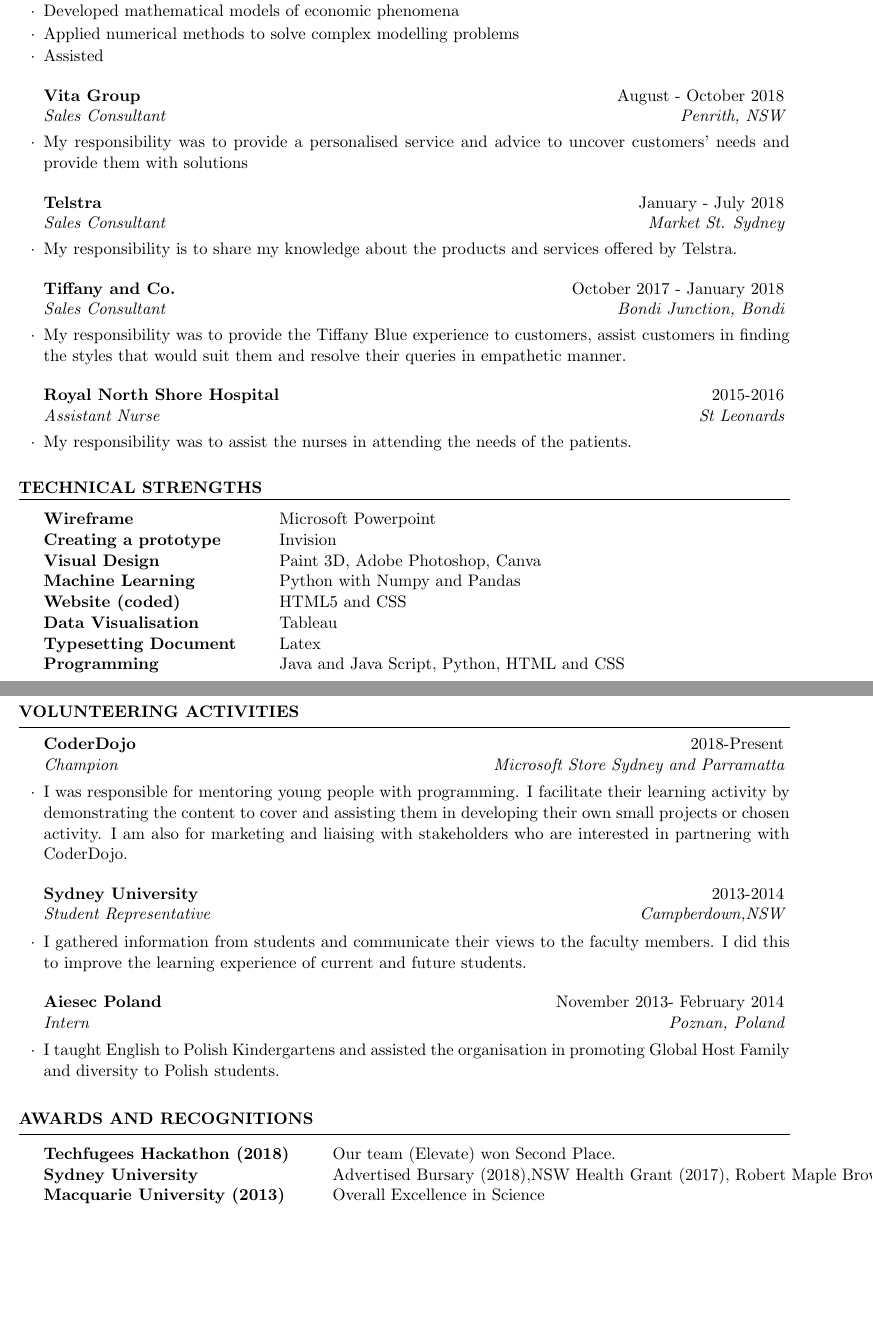
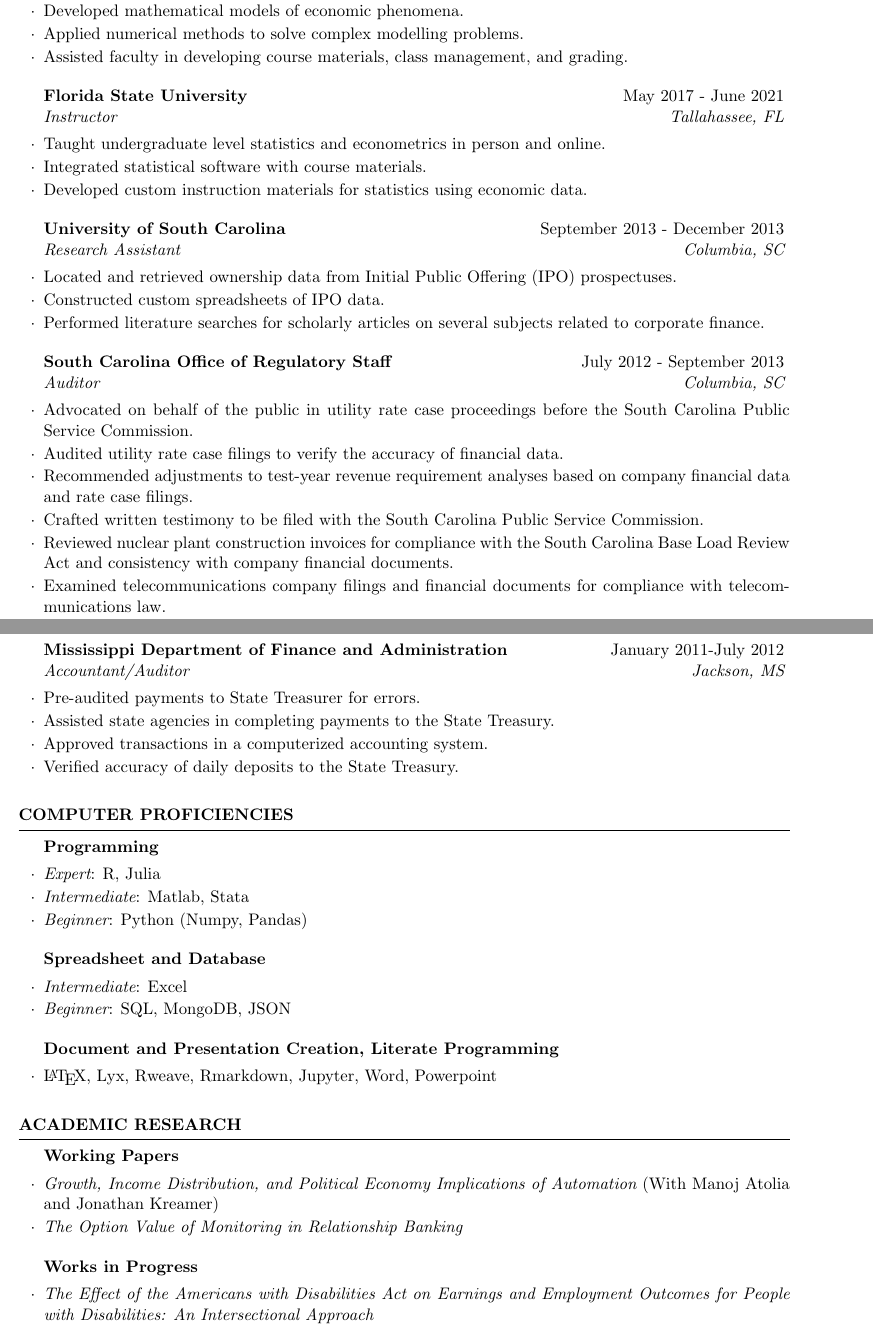
Before and after one commit to morganbholland/CurriculumVitae, a LaTeX CV (cv_4.tex): two parts of pages 1 and 2 of 2, joined at a grey line, cut so that both start at the same text, the shorter picture padded with empty space. Compiled offline with pdfLaTeX.

Commit message:
Ready for Review

```diff
--- a/cv_4.tex
+++ b/cv_4.tex
@@ -25,7 +25,7 @@
 \usepackage[left=0.75in,top=0.6in,right=0.75in,bottom=0.6in]{geometry} % Document margins
 
 \name{Morgan Holland} % Your name
-\address{601-214-9193 \\ morganbholland@gmail.com \\ 2750 Old Saint Augustine Rd. D33 Tallahassee, FL 32301} % Your phone number and email
+\address{601-572-7025 \\ morganbholland@gmail.com \\ 2750 Old Saint Augustine Rd. D33 Tallahassee, FL 32301} % Your phone number and email
 
 \begin{document}
 
@@ -53,35 +53,48 @@
 \begin{rSection}{Work Experience}
 
 \begin{rSubsection}{Florida State University}{August 2015 - December 2020}{Research/Teaching Assistant}{Tallahassee, FL}
-\item Proposed and developed economic research projects
-\item Compiled and analyzed data from various sources to generate and investigate research hypotheses
-\item Developed mathematical models of economic phenomena
-\item Applied numerical methods to solve complex modelling problems
-\item Assisted
+\item Proposed and developed economic research projects both individually and in collaboration with faculty.
+\item Compiled and analyzed data from various sources to generate and investigate research hypotheses.
+\item Developed mathematical models of economic phenomena.
+\item Applied numerical methods to solve complex modelling problems.
+\item Assisted faculty in developing course materials, class management, and grading.
 
 \end{rSubsection}
 
 %------------------------------------------------
 
-\begin{rSubsection}{Vita Group}{August - October 2018}{Sales Consultant}{Penrith, NSW}
-\item My responsibility was to provide a personalised service and advice to uncover customers' needs and provide them with solutions
+\begin{rSubsection}{Florida State University}{May 2017 - June 2021}{Instructor}{Tallahassee, FL}
+\item Taught undergraduate level statistics and econometrics in person and online.
+\item Integrated statistical software with course materials.
+\item Developed custom instruction materials for statistics using economic data.
 \end{rSubsection}
 
 %------------------------------------------------
 
-\begin{rSubsection}{Telstra}{January - July 2018}{Sales Consultant}{Market St. Sydney}
-\item My responsibility is to share my knowledge about the products and services  offered by Telstra.
+\begin{rSubsection}{University of South Carolina}{September 2013 - December 2013}{Research Assistant}{Columbia, SC}
+\item Located and retrieved ownership data from Initial Public Offering (IPO) prospectuses.
+\item Constructed custom spreadsheets of IPO data.
+\item Performed literature searches for scholarly articles on several subjects related to corporate finance.
 \end{rSubsection}
 %------------------------------------------------
 
-\begin{rSubsection}{Tiffany and Co.}{October 2017 - January 2018}{Sales Consultant}{Bondi Junction, Bondi}
-\item My responsibility was to provide the Tiffany Blue experience to customers, assist customers in finding the styles that would suit them and resolve their queries in empathetic manner.
+\begin{rSubsection}{South Carolina Office of Regulatory Staff}{July 2012 - September 2013}{Auditor}{Columbia, SC}
+\item Advocated on behalf of the public in utility rate case proceedings before the South Carolina Public Service Commission.
+\item Audited utility rate case filings to verify the accuracy of financial data.
+\item Recommended adjustments to test-year revenue requirement analyses based on company financial data and rate case filings.
+\item Crafted written testimony to be filed with the South Carolina Public Service Commission.
+\item Reviewed nuclear plant construction invoices for compliance with the South Carolina Base Load Review Act and consistency with company financial documents.
+\item Examined telecommunications company filings and financial documents for compliance with telecommunications law.
 
 \end{rSubsection}
 %------------------------------------------------
 
-\begin{rSubsection}{Royal North Shore Hospital}{2015-2016}{Assistant Nurse}{St Leonards}
-\item My responsibility was to assist the nurses in attending the needs of the patients.
+\begin{rSubsection}{Mississippi Department of Finance and Administration}{January 2011-July 2012}{Accountant/Auditor}{Jackson, MS}
+\item Pre-audited payments to State Treasurer for errors.
+\item Assisted state agencies in completing payments to the State Treasury.
+\item Approved transactions in a computerized accounting system.
+\item Verified accuracy of daily deposits to the State Treasury.
+
 
 \end{rSubsection}
 \end{rSection}
@@ -90,19 +103,22 @@
 %	TECHNICAL STRENGTHS SECTION
 %----------------------------------------------------------------------------------------
 
-\begin{rSection}{Technical Strengths}
+\begin{rSection}{Computer Proficiencies}
 
-\begin{tabular}{ @{} >{\bfseries}l @{\hspace{6ex}} l }
-Wireframe & Microsoft Powerpoint \\
-Creating a prototype & Invision\\
-Visual Design & Paint 3D, Adobe Photoshop, Canva \\
-Machine Learning &  Python with Numpy and Pandas \\
-Website (coded) &  HTML5 and CSS \\
-Data Visualisation & Tableau\\
-Typesetting Document & Latex\\
-Programming & Java and Java Script, Python, HTML and CSS\\
+\begin{rSubsection}{Programming}{}{}{}
+    \item {\em Expert}: R, Julia
+    \item {\em Intermediate}: Matlab, Stata
+    \item {\em Beginner}: Python (Numpy, Pandas)
+\end{rSubsection}
 
-\end{tabular}
+\begin{rSubsection}{Spreadsheet and Database}{}{}{}
+    \item {\em Intermediate}: Excel
+    \item {\em Beginner}: SQL, MongoDB, JSON
+\end{rSubsection}
+
+\begin{rSubsection}{Document and Presentation Creation, Literate Programming}{}{}{}
+    \item \LaTeX, Lyx, Rweave, Rmarkdown, Jupyter, Word, Powerpoint
+\end{rSubsection}
 
 \end{rSection}
 
@@ -111,41 +127,23 @@
 %	EXAMPLE SECTION
 %----------------------------------------------------------------------------------------
 
-%	Volunteering Activities and Projects
+%	Academic Research
 %----------------------------------------------------------------------------------------
-\begin{rSection}{Volunteering Activities}
+\begin{rSection}{Academic Research}
 
-\begin{rSubsection}{CoderDojo}{2018-Present}{Champion}{Microsoft Store Sydney and Parramatta}
-\item I was responsible for mentoring young people with programming. I facilitate their learning activity by demonstrating the content to cover and assisting them in developing their own small projects or chosen activity. I am also for marketing and liaising with stakeholders who are interested in partnering with CoderDojo.
+\begin{rSubsection}{Working Papers}{}{}{}
+\item {\em Growth, Income Distribution, and Political Economy Implications of Automation} (With Manoj Atolia and Jonathan Kreamer)
+\item {\em The Option Value of Monitoring in Relationship Banking}
+\end{rSubsection}
 
-\end{rSubsection}
-%------------------------------------------------
-
-\begin{rSubsection}{Sydney University}{2013-2014}{Student Representative}{Campberdown,NSW}
-\item I gathered information from students and communicate their views to the faculty members. I did this to improve the learning experience of current and future students.
-
-\end{rSubsection}
-%------------------------------------------------
-
-\begin{rSubsection}{Aiesec Poland}{November 2013- February 2014}{Intern}{Poznan, Poland}
-\item I taught English to Polish Kindergartens and assisted the organisation in promoting Global Host Family and diversity to Polish students.
-
+\begin{rSubsection}{Works in Progress}{}{}{}
+\item {\em The Effect of the Americans with Disabilities Act on Earnings and Employment Outcomes for People with Disabilities: An Intersectional Approach}
 \end{rSubsection}
 
 \end{rSection}
 
 %	TECHNICAL STRENGTHS SECTION
 %----------------------------------------------------------------------------------------
-
-\begin{rSection}{Awards and Recognitions}
-
-\begin{tabular}{ @{} >{\bfseries}l @{\hspace{6ex}} l }
-Techfugees Hackathon (2018) &  Our team (Elevate) won Second Place. \\
-Sydney University & Advertised Bursary (2018),NSW Health Grant (2017), Robert Maple Brown (2013)\\
-Macquarie University (2013) & Overall Excellence in Science\\
-\end{tabular}
-
-\end{rSection}
 
 %\begin{rSection}{Section Name}
 
```
Also changed, not shown: cv_4.pdf, cv_4.tex (4 more changed lines), 4 other files.
